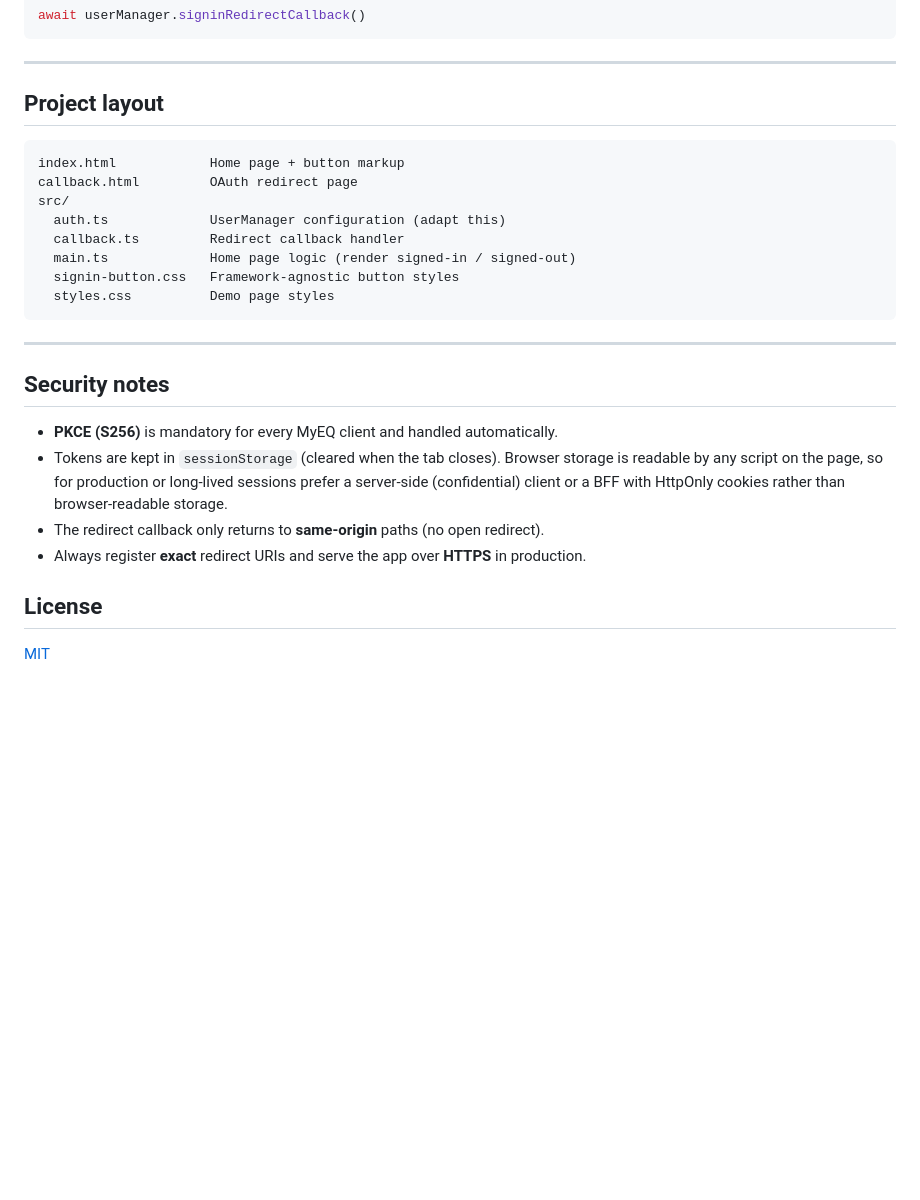
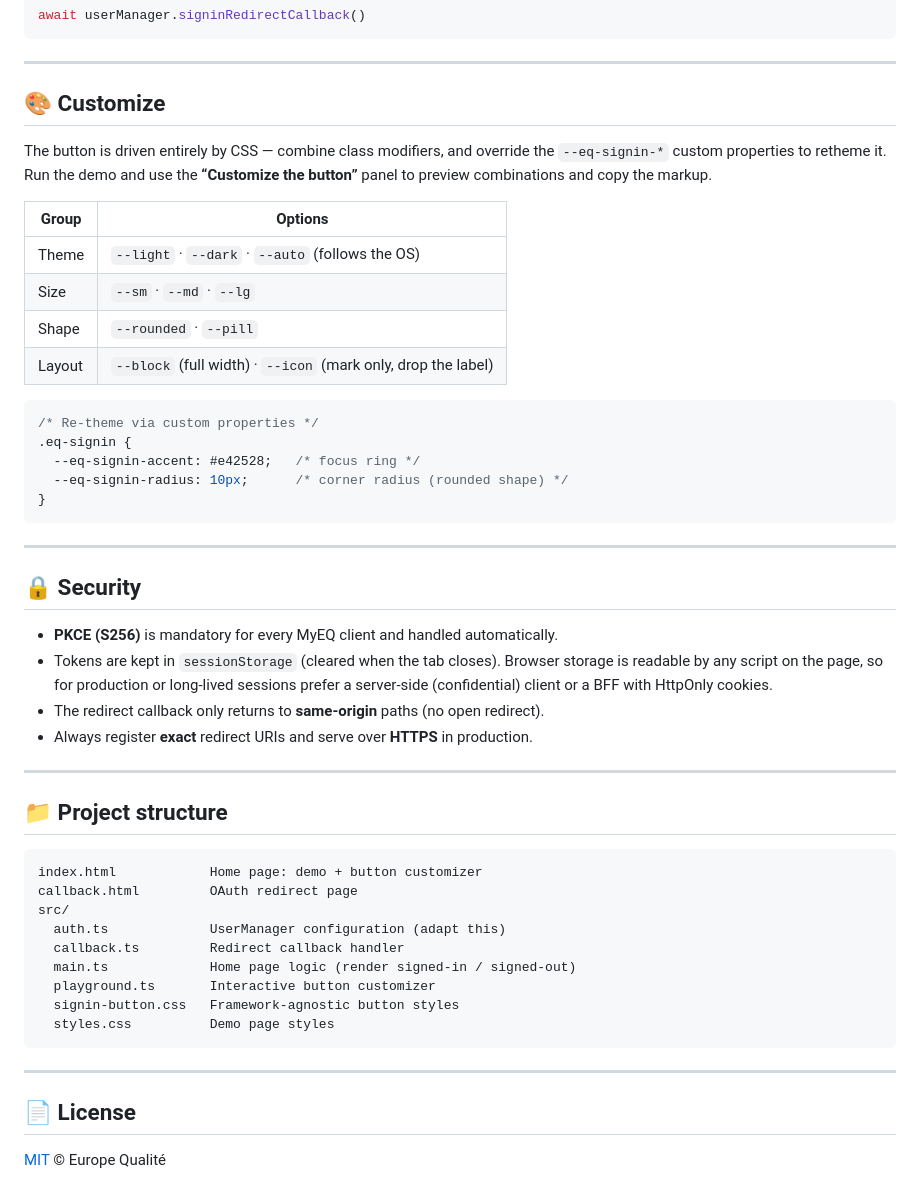
Before and after one commit to EuropeQualite/SignInWithMyEQ, a Markdown page: README.md, the part around one of its changes. GitHub-like rendering; blank space fills up the shorter version.

````diff
--- a/README.md
+++ b/README.md
@@ -108,32 +113,57 @@ await userManager.signinRedirectCallback()
 
 ---
 
-## Project layout
+## 🎨 Customize
+
+The button is driven entirely by CSS — combine class modifiers, and override the
+`--eq-signin-*` custom properties to retheme it. Run the demo and use the
+**“Customize the button”** panel to preview combinations and copy the markup.
+
+| Group  | Options                                                        |
+| ------ | ------------------------------------------------------------- |
+| Theme  | `--light` · `--dark` · `--auto` (follows the OS)              |
+| Size   | `--sm` · `--md` · `--lg`                                       |
+| Shape  | `--rounded` · `--pill`                                         |
+| Layout | `--block` (full width) · `--icon` (mark only, drop the label) |
+
+```css
+/* Re-theme via custom properties */
+.eq-signin {
+  --eq-signin-accent: #e42528;   /* focus ring */
+  --eq-signin-radius: 10px;      /* corner radius (rounded shape) */
+}
+```
+
+---
+
+## 🔒 Security
+
+- **PKCE (S256)** is mandatory for every MyEQ client and handled automatically.
+- Tokens are kept in `sessionStorage` (cleared when the tab closes). Browser
+  storage is readable by any script on the page, so for production or long-lived
+  sessions prefer a server-side (confidential) client or a BFF with HttpOnly
+  cookies.
+- The redirect callback only returns to **same-origin** paths (no open redirect).
+- Always register **exact** redirect URIs and serve over **HTTPS** in production.
+
+---
+
+## 📁 Project structure
 
 ```
-index.html            Home page + button markup
+index.html            Home page: demo + button customizer
 callback.html         OAuth redirect page
 src/
   auth.ts             UserManager configuration (adapt this)
   callback.ts         Redirect callback handler
   main.ts             Home page logic (render signed-in / signed-out)
+  playground.ts       Interactive button customizer
   signin-button.css   Framework-agnostic button styles
   styles.css          Demo page styles
 ```
 
 ---
 
-## Security notes
+## 📄 License
 
-- **PKCE (S256)** is mandatory for every MyEQ client and handled automatically.
-- Tokens are kept in `sessionStorage` (cleared when the tab closes). Browser
-  storage is readable by any script on the page, so for production or long-lived
-  sessions prefer a server-side (confidential) client or a BFF with HttpOnly
-  cookies rather than browser-readable storage.
-- The redirect callback only returns to **same-origin** paths (no open redirect).
-- Always register **exact** redirect URIs and serve the app over **HTTPS** in
-  production.
-
-## License
-
-[MIT](LICENSE)
+[MIT](LICENSE) © Europe Qualité
````
Also changed, not shown: other parts of README.md (+48 -43 lines), docs/preview.png (added), 4 other files.
